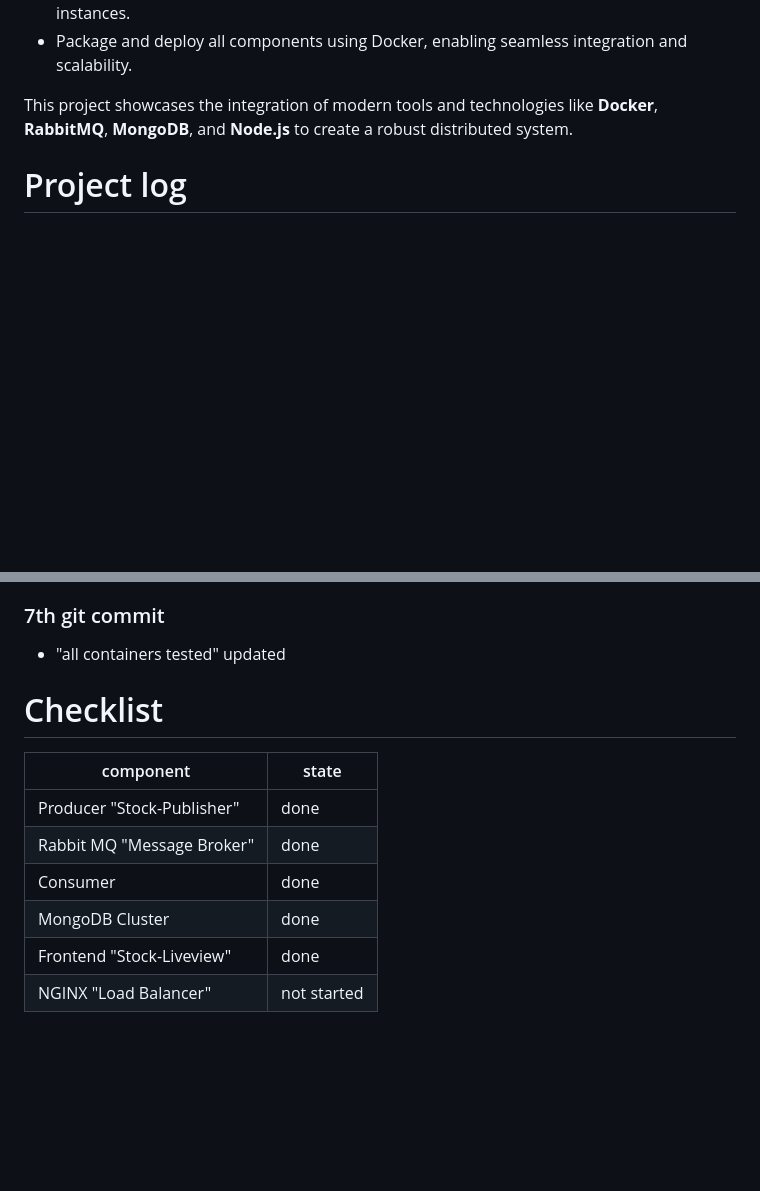
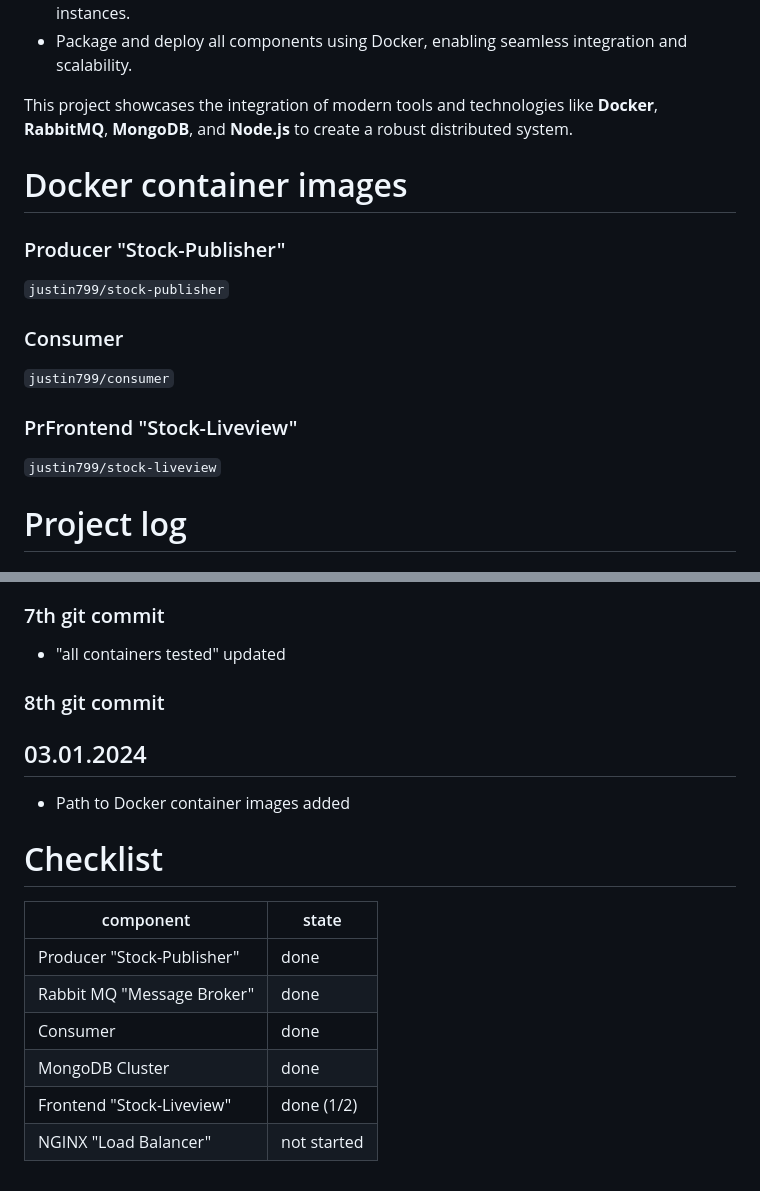
Before and after one commit to JustinWaiz/Microservices_LB_PVS01_Waiz, a Markdown page: README.md, 2 parts joined by grey strips. Rendered like a GitHub page; blank space fills up the shorter version.

Commit message:
Update README.md to include Docker container images

```diff
--- a/README.md
+++ b/README.md
@@ -26,6 +26,14 @@ This project implements a **distributed financial system** designed to simulate
 - Package and deploy all components using Docker, enabling seamless integration and scalability.
 
 This project showcases the integration of modern tools and technologies like **Docker**, **RabbitMQ**, **MongoDB**, and **Node.js** to create a robust distributed system.
+
+# Docker container images #
+### Producer "Stock-Publisher" ###
+`justin799/stock-publisher`
+### Consumer ###
+`justin799/consumer`
+### PrFrontend "Stock-Liveview" ###
+`justin799/stock-liveview`
 
 # Project log #
 ## 25.12.2024 ##
@@ -85,6 +93,9 @@ This project showcases the integration of modern tools and technologies like **D
     - NGINX "Load Balancer"
 ### 7th git commit ###
 - "all containers tested" updated
+### 8th git commit ###
+## 03.01.2024 ##
+- Path to Docker container images added
 
 
 
@@ -95,5 +106,5 @@ This project showcases the integration of modern tools and technologies like **D
 | Rabbit MQ "Message Broker" | done |
 | Consumer | done |
 | MongoDB Cluster | done |
-| Frontend "Stock-Liveview" | done |
+| Frontend "Stock-Liveview" | done (1/2) |
 | NGINX "Load Balancer" | not started |
```
